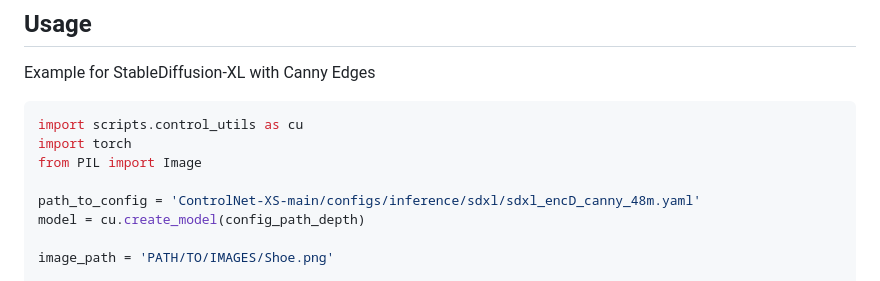
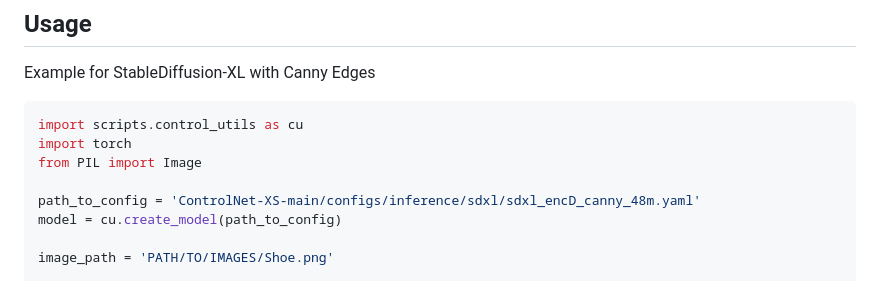
Before and after one commit to vislearn/ControlNet-XS, a Markdown page: README.md, the part around the change. Drawn GitHub-style.

```diff
--- a/README.md
+++ b/README.md
@@ -54,7 +54,7 @@ import torch
 from PIL import Image
 
 path_to_config = 'ControlNet-XS-main/configs/inference/sdxl/sdxl_encD_canny_48m.yaml'
-model = cu.create_model(config_path_depth)
+model = cu.create_model(path_to_config)
 
 image_path = 'PATH/TO/IMAGES/Shoe.png'
 
```
